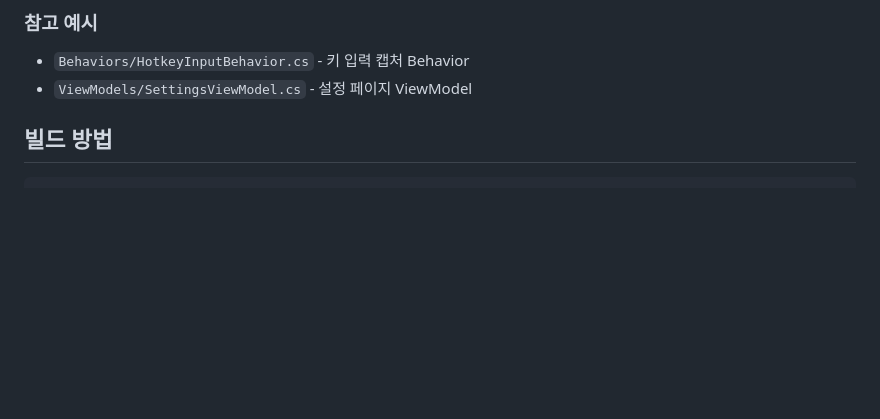
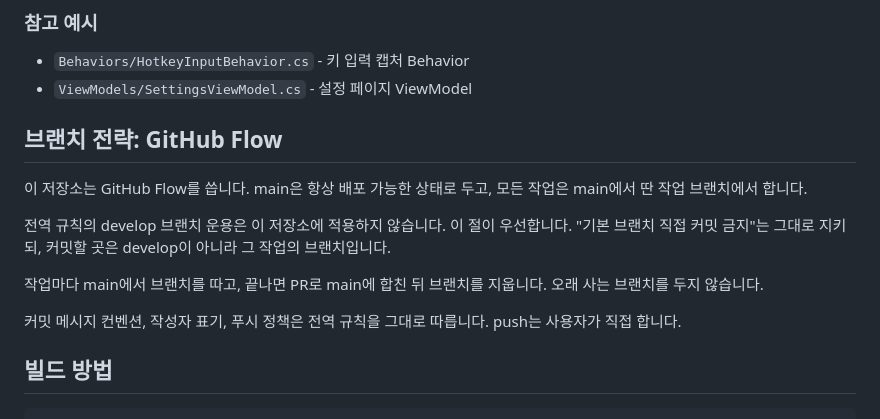
Before and after one commit to siakun/TanukiTarkovMap, a Markdown page: CLAUDE.md, the part around the change. Rendered like a GitHub page; blank space fills up the shorter version.

Commit message:
docs: 브랜치 전략을 GitHub Flow로 명시

````diff
--- a/CLAUDE.md
+++ b/CLAUDE.md
@@ -39,6 +39,16 @@ Code-behind에 로직이 있는 파일을 발견하면:
 ### 참고 예시
 - `Behaviors/HotkeyInputBehavior.cs` - 키 입력 캡처 Behavior
 - `ViewModels/SettingsViewModel.cs` - 설정 페이지 ViewModel
+
+## 브랜치 전략: GitHub Flow
+
+이 저장소는 GitHub Flow를 씁니다. main은 항상 배포 가능한 상태로 두고, 모든 작업은 main에서 딴 작업 브랜치에서 합니다.
+
+전역 규칙의 develop 브랜치 운용은 이 저장소에 적용하지 않습니다. 이 절이 우선합니다. "기본 브랜치 직접 커밋 금지"는 그대로 지키되, 커밋할 곳은 develop이 아니라 그 작업의 브랜치입니다.
+
+작업마다 main에서 브랜치를 따고, 끝나면 PR로 main에 합친 뒤 브랜치를 지웁니다. 오래 사는 브랜치를 두지 않습니다.
+
+커밋 메시지 컨벤션, 작성자 표기, 푸시 정책은 전역 규칙을 그대로 따릅니다. push는 사용자가 직접 합니다.
 
 ## 빌드 방법
 ```bash
````
